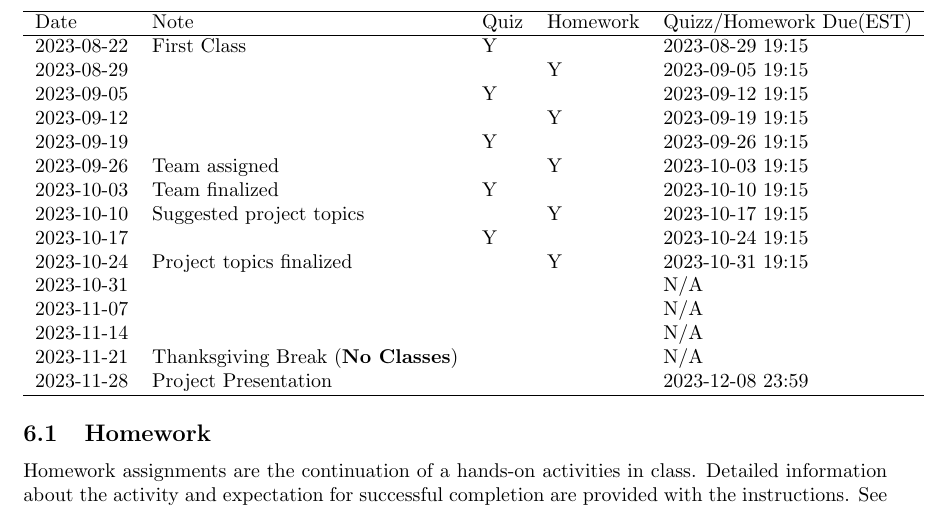
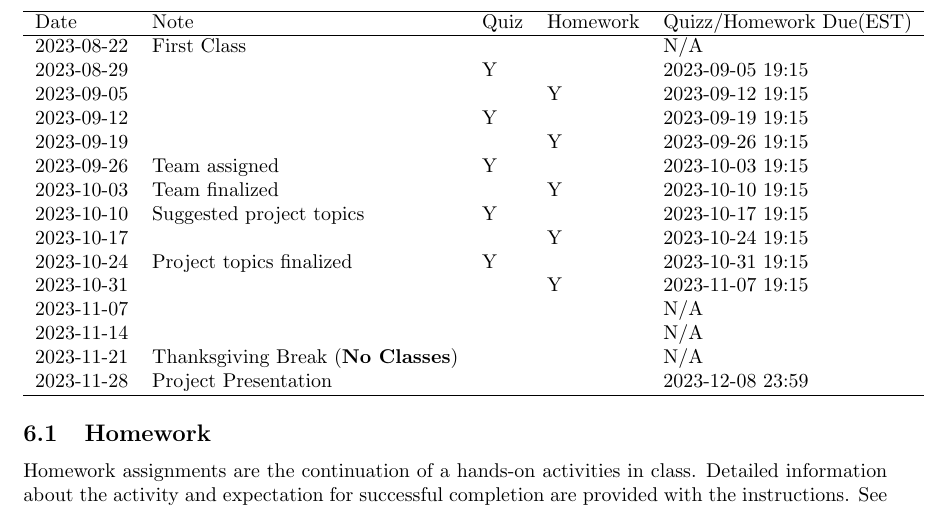
Before and after one commit to xiangshiyin/data-programming-with-python, a LaTeX document (syllabus/data-programming-section008-fall-2023.tex): part of page 6 of 9, cut so that both start at the same text. Compiled offline with pdfLaTeX.

Commit message:
syllabus update, lecture 02 template added

```diff
--- a/syllabus/data-programming-section008-fall-2023.tex
+++ b/syllabus/data-programming-section008-fall-2023.tex
@@ -195,17 +195,17 @@ There will be 5 quizzes, 5 home assignments, and 1 final group project over the
 		\hline
 		Date & Note & Quiz & Homework & Quizz/Homework Due(EST) \\
 		\hline
-		2023-08-22 & First Class & Y &  & 2023-08-29 19:15 \\
-    2023-08-29 &  &  & Y & 2023-09-05 19:15 \\
-    2023-09-05 &  & Y &   & 2023-09-12 19:15 \\
-    2023-09-12 &  &  & Y &  2023-09-19 19:15\\
-    2023-09-19 &  & Y &  & 2023-09-26 19:15 \\
-    2023-09-26 & Team assigned &  & Y & 2023-10-03 19:15 \\
-    2023-10-03 & Team finalized  & Y &  & 2023-10-10 19:15 \\
-    2023-10-10 & Suggested project topics &  & Y & 2023-10-17 19:15 \\
-    2023-10-17 &  & Y &  & 2023-10-24 19:15 \\
-    2023-10-24 & Project topics finalized &  & Y & 2023-10-31 19:15 \\
-    2023-10-31 &  &  &  &  N/A\\
+		2023-08-22 & First Class &  &  & N/A \\
+    2023-08-29 &  & Y & & 2023-09-05 19:15 \\
+    2023-09-05 &  &  & Y & 2023-09-12 19:15 \\
+    2023-09-12 &  & Y &  &  2023-09-19 19:15\\
+    2023-09-19 &  &  & Y & 2023-09-26 19:15 \\
+    2023-09-26 & Team assigned & Y &  & 2023-10-03 19:15 \\
+    2023-10-03 & Team finalized  &  & Y & 2023-10-10 19:15 \\
+    2023-10-10 & Suggested project topics & Y &  & 2023-10-17 19:15 \\
+    2023-10-17 &  &  & Y & 2023-10-24 19:15 \\
+    2023-10-24 & Project topics finalized & Y &  & 2023-10-31 19:15 \\
+    2023-10-31 &  &  & Y &  2023-11-07 19:15 \\
     2023-11-07 &  &  &  &  N/A\\
     2023-11-14 &  &  &  &  N/A\\
     2023-11-21 & Thanksgiving Break (\textbf{No Classes})  &  &  &  N/A\\
```
Also changed, not shown: 2023-fall/2023-08-29/README.md (added), 2023-fall/README.md, syllabus/data-programming-section008-fall-2023.pdf.
